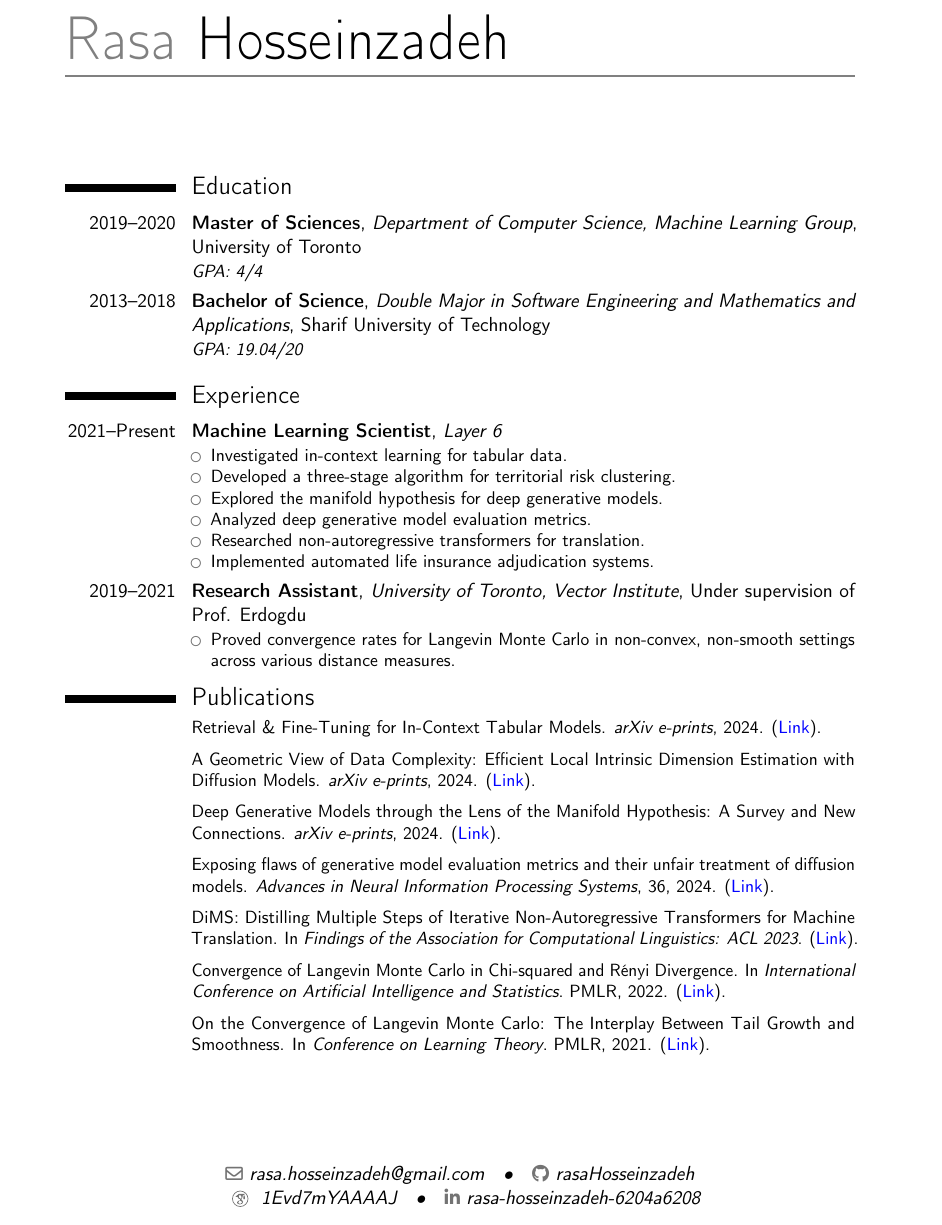
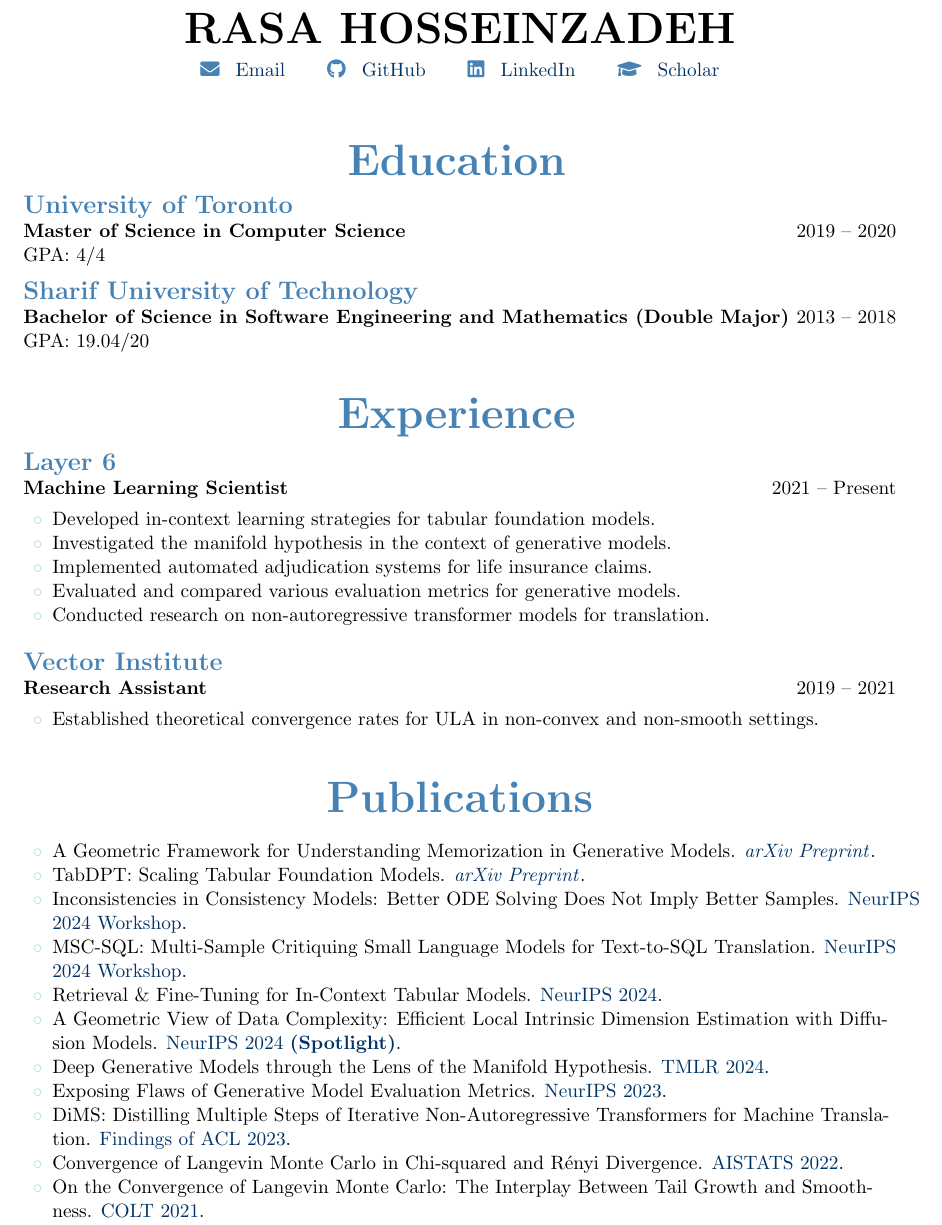
Before and after one commit to rasaHosseinzadeh/resume, a LaTeX CV (cv.tex): part of the page, cut at the place of the change. Compiled offline with pdfLaTeX.

Commit message:
Remove template. Add new pubs.

```diff
--- a/cv.tex
+++ b/cv.tex
@@ -6 +2,0 @@
-\recomputelengths
@@ -7,6 +10 @@
 
-\firstname{Rasa}
-\lastname{Hosseinzadeh}
-\email{rasa.hosseinzadeh@gmail.com}
-\social[github]{rasaHosseinzadeh}
-\social[googlescholar]{1Evd7mYAAAAJ}
@@ -15,95 +36,65 @@
 
 \begin{document}
+\RaggedRight % To prevent hyphenation and improve visual flow
 
-\makecvtitle
-\section{Education}
+% Name and Contact Info
+\begin{center}
+    {\Huge \textbf{\MakeUppercase{Rasa Hosseinzadeh}}} \\[5pt]
+    \href{mailto:rasa.hosseinzadeh@gmail.com}{\textcolor{maincolor}{\faEnvelope}\hspace{0.5em} Email} \hspace{1.5em}
+    \href{https://github.com/rasaHosseinzadeh}{\textcolor{maincolor}{\faGithub}\hspace{0.5em} GitHub} \hspace{1.5em}
+    \href{https://linkedin.com/in/rasa-hosseinzadeh-6204a6208}{\textcolor{maincolor}{\faLinkedin}\hspace{0.5em} LinkedIn} \hspace{1.5em}
+    \href{https://scholar.google.com/citations?user=1Evd7mYAAAAJ}{\textcolor{maincolor}{\faGraduationCap}\hspace{0.5em} Scholar}
+\end{center}
+\vspace{15pt}
 
-\cventry{2019--2020}
-{Master of Sciences}
-{Department of Computer Science, Machine Learning Group}
-{University of Toronto}
-{}
-{\textit{GPA: 4/4}}
+% Education Section
+\cvsection{Education}
 
-\cventry{2013--2018}
-{Bachelor of Science}
-{Double Major in Software Engineering and Mathematics and Applications}
-{Sharif University of Technology}
-{}
-{\textit{GPA: 19.04/20}}
+{\Large \textbf{\textcolor{maincolor}{University of Toronto}}} \\
+\textbf{Master of Science in Computer Science} \hfill 2019 -- 2020 \\
+GPA: 4/4 \\
+\vspace{8pt}
 
+{\Large \textbf{\textcolor{maincolor}{Sharif University of Technology}}} \\
+\textbf{Bachelor of Science in Software Engineering and Mathematics (Double Major)} \hfill 2013 -- 2018 \\
+GPA: 19.04/20 \\
+\vspace{15pt}
 
-\section{Experience}
-\cventry{2021--Present}
-{Machine Learning Scientist}
-{Layer 6}
-{}{}{
-  \begin{itemize}
-    \item Investigated in-context learning for tabular data.
-    \item Developed a three-stage algorithm for territorial risk clustering.
-    \item Explored the manifold hypothesis for deep generative models.
-    \item Analyzed deep generative model evaluation metrics.
-    \item Researched non-autoregressive transformers for translation.
-    \item Implemented automated life insurance adjudication systems.
-  \end{itemize}
-}
+% Experience Section
+\cvsection{Experience}
 
-\cventry{2019--2021}
-{Research Assistant}
-{University of Toronto, Vector Institute}
-{}
-{Under supervision of Prof. Erdogdu}{
-  \begin{itemize}
-    \item Proved convergence rates for Langevin Monte Carlo in non-convex,
-      non-smooth settings across various distance measures.
-  \end{itemize}
-}
+{\Large \textbf{\textcolor{maincolor}{Layer 6}}} \\
+\textbf{Machine Learning Scientist} \hfill 2021 -- Present
+\begin{itemize}[noitemsep, topsep=4pt, leftmargin=1.5em, label=\textcolor{maincolorlight}{$\circ$}]
+    \item Developed in-context learning strategies for tabular foundation models.
+    \item Investigated the manifold hypothesis in the context of generative models.
+    \item Implemented automated adjudication systems for life insurance claims.
+    \item Evaluated and compared various evaluation metrics for generative models.
+    \item Conducted research on non-autoregressive transformer models for translation.
+\end{itemize}
+\vspace{10pt}
 
+{\Large \textbf{\textcolor{maincolor}{Vector Institute}}} \\
+\textbf{Research Assistant} \hfill 2019 -- 2021
+\begin{itemize}[noitemsep, topsep=4pt, leftmargin=1.5em, label=\textcolor{maincolorlight}{$\circ$}]
+    \item Established theoretical convergence rates for ULA in non-convex and non-smooth settings.
+\end{itemize}
+\vspace{15pt}
 
-\nocite{*}
-\bibliographystyle{unsrt}
-{\small
-\bibliography{./bib}
-}
-
-%\section{Projects}
-%\cvlistitem{
-%\textit{Switchable-Shake Normalization:}
-%Shake-shake normalization combining
-%multiple normalization approaches.
-%(\href{https://github.com/csc421/shake_and_switch}{Code})}
-%
-%\cvlistitem{
-%\textit{Bending model for Thin Objects}
-%(\href{https://youtu.be/z9xgnXt054U}{Video})}
-%
-%\cvlistitem{
-%\textit{WikiCrawler}
-%(\href{https://gitlab.com/rasa.hosseinzadeh/Mir3}{Code})}
-%
-%\cvlistitem{
-%\textit{Blend Compiler}
-%(\href{https://gitlab.com/rasa.hosseinzadeh/BlendCompiler}{Code})}
-
-%\section{Awards \& Honors}
-%\cventry{2018}{Nationwide (Iran) Graduate Study
-%Entrance Exam For Computer Engineering}{Ranked 2nd in Artificial Intelligence and 1st in Algorithms and Computation}{}{}{}
-%\cventry{2017}{Nationwide (Iran) Graduate Study
-%Entrance Exam For Computer Engineering}{Ranked 1st in Artificial Intelligence and 1st in Algorithms and Computation}{}{}{}
-%\cventry{2013}{National (Iran) Undergraduate University Entrance Exam}{Ranked 83rd out of 250,000}{}{}{}
-
-% \section{Teaching}
-% \cventry{}{Teaching Assistant}{University of Toronto}{}{}{
-% \begin{itemize}
-% \item Statistical Learning Theory (Spring 2021)
-% \item Introduction to Machine Learning (Fall 2019, Spring 2020, Fall 2020)
-% \item Machine Learning and Data Mining (Spring 2019)
-% \end{itemize}}
-% \cventry{}{Teaching Assistant}{Sharif University of Technology}{}{}{
-% \begin{itemize}
-% \item Artificial Intelligence (Spring 2017, Spring 2018)
-% \item Computer Networks (Fall 2017, Spring 2017)
-% \item Discrete Structures (Spring 2017)
-% \end{itemize}}
+% Publications Section
+\cvsection{Publications}
+\begin{itemize}[noitemsep, topsep=4pt, leftmargin=1.5em, label=\textcolor{maincolorlight}{$\circ$}]
+    \item A Geometric Framework for Understanding Memorization in Generative Models. {\textcolor{venuecolor}{\href{https://arxiv.org/abs/2411.00113}{\textit{arXiv Preprint}}}}.
+    \item TabDPT: Scaling Tabular Foundation Models. {\textcolor{venuecolor}{\href{https://arxiv.org/abs/2410.18164}{\textit{arXiv Preprint}}}}.
+    \item Inconsistencies in Consistency Models: Better ODE Solving Does Not Imply Better Samples. {\textcolor{venuecolor}{\href{https://openreview.net/forum?id=2p4ES8QPUi}{NeurIPS 2024 Workshop}}}.
+    \item MSC-SQL: Multi-Sample Critiquing Small Language Models for Text-to-SQL Translation. {\textcolor{venuecolor}{\href{https://openreview.net/forum?id=RubZlwPv6D}{NeurIPS 2024 Workshop}}}.
+    \item Retrieval \& Fine-Tuning for In-Context Tabular Models. {\textcolor{venuecolor}{\href{https://arxiv.org/abs/2406.05207}{NeurIPS 2024}}}.
+    \item A Geometric View of Data Complexity: Efficient Local Intrinsic Dimension Estimation with Diffusion Models. {\textcolor{venuecolor}{\href{https://arxiv.org/abs/2406.03537}{NeurIPS 2024 \textbf{(Spotlight)}}}}.
+    \item Deep Generative Models through the Lens of the Manifold Hypothesis. {\textcolor{venuecolor}{\href{https://openreview.net/forum?id=a90WpmSi0I}{TMLR 2024}}}.
+    \item Exposing Flaws of Generative Model Evaluation Metrics. {\textcolor{venuecolor}{\href{https://papers.nips.cc/paper_files/paper/2023/hash/0bc795afae289ed465a65a3b4b1f4eb7-Abstract-Conference.html}{NeurIPS 2023}}}.
+    \item DiMS: Distilling Multiple Steps of Iterative Non-Autoregressive Transformers for Machine Translation. {\textcolor{venuecolor}{\href{https://aclanthology.org/2023.findings-acl.542}{Findings of ACL 2023}}}.
+    \item Convergence of Langevin Monte Carlo in Chi-squared and R\'enyi Divergence. {\textcolor{venuecolor}{\href{https://proceedings.mlr.press/v151/erdogdu22a.html}{AISTATS 2022}}}.
+    \item On the Convergence of Langevin Monte Carlo: The Interplay Between Tail Growth and Smoothness. {\textcolor{venuecolor}{\href{https://proceedings.mlr.press/v134/erdogdu21a.html}{COLT 2021}}}.
+\end{itemize}
 
 \end{document}
```
Also changed, not shown: bib.bib (deleted, +0 -57 lines), cv.tex (37 more changed lines), 1 other file.
